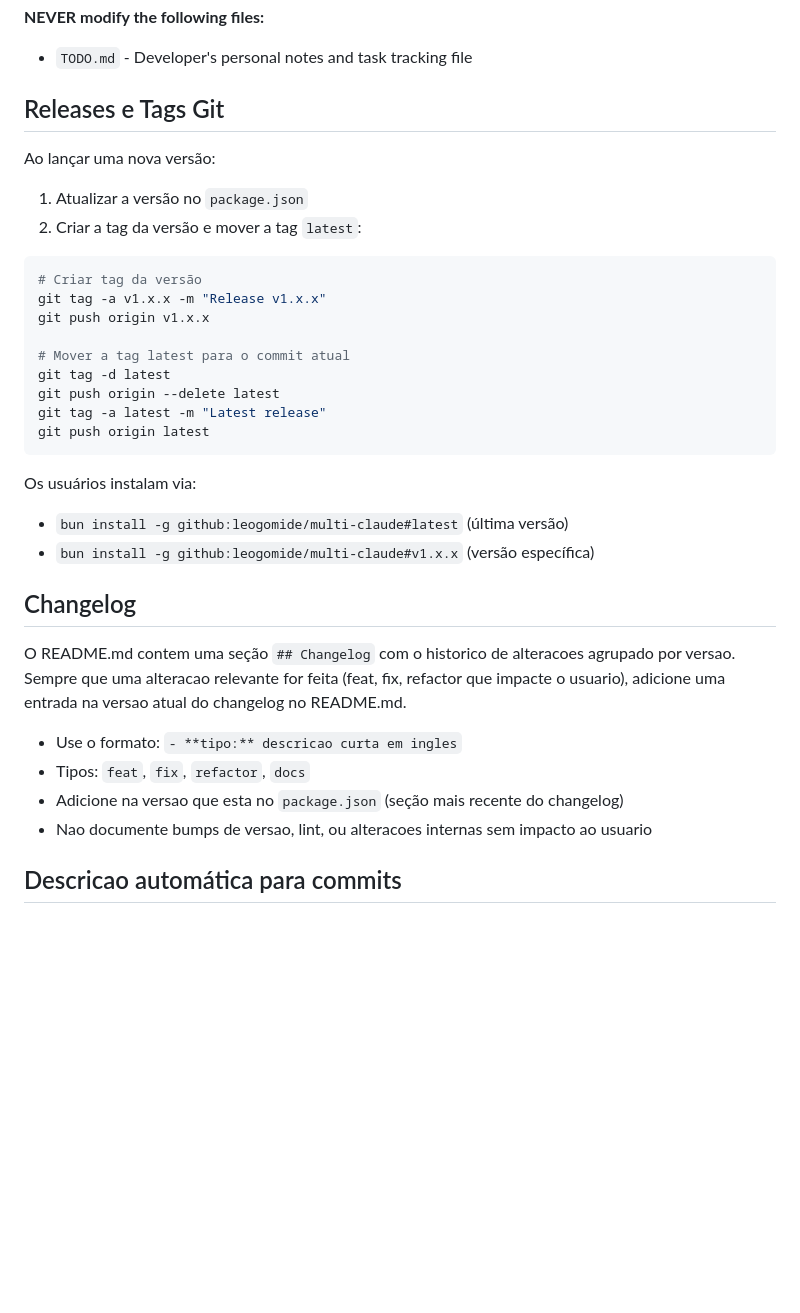
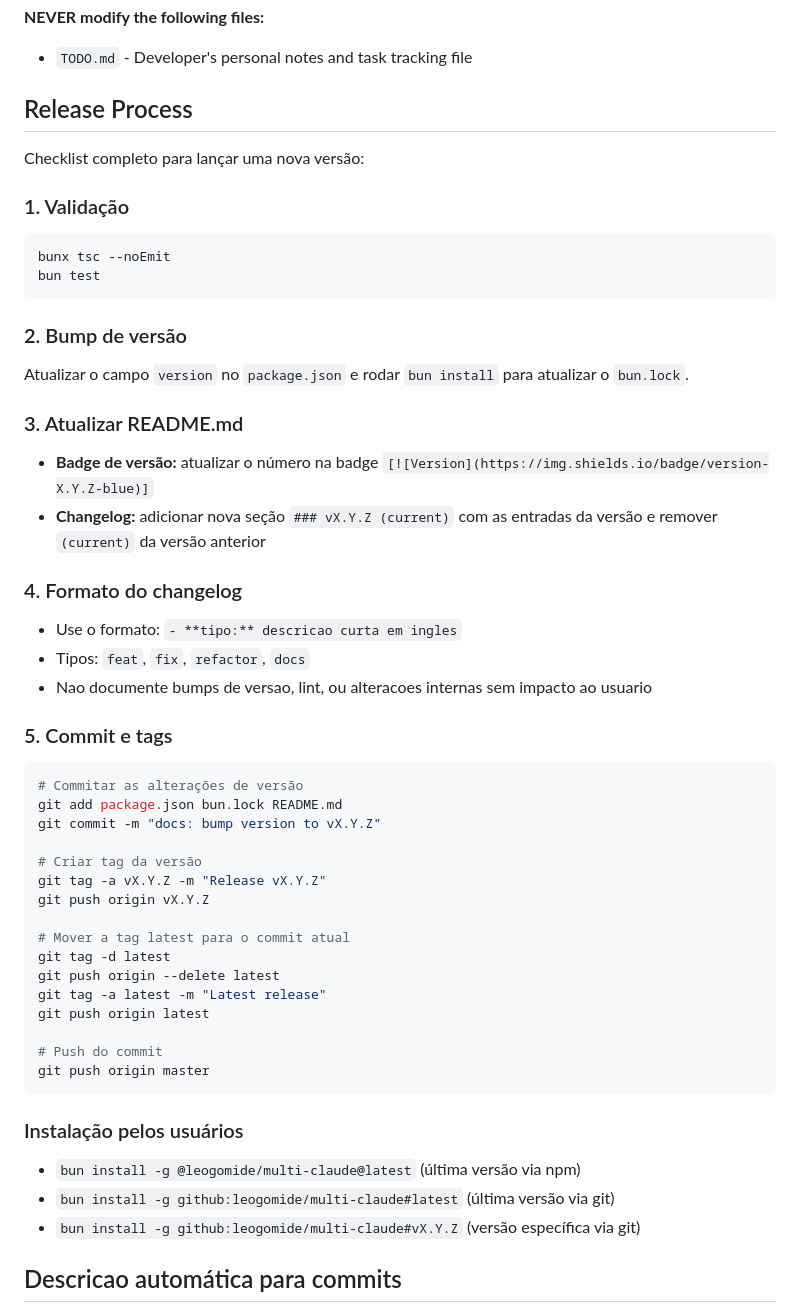
Before and after one commit to leogomide/multi-claude, a Markdown page: CLAUDE.md, the part around the change. GitHub-like rendering; blank space fills up the shorter version.

Commit message:
[docs] consolidadas seções de release e changelog numa única seção "Release Process" com checklist completo no CLAUDE.md

````diff
--- a/CLAUDE.md
+++ b/CLAUDE.md
@@ -112,37 +112,58 @@ Configuracoes sao salvas em `~/.multi-claude/config.json`.
 
 - `TODO.md` - Developer's personal notes and task tracking file
 
-## Releases e Tags Git
+## Release Process
 
-Ao lançar uma nova versão:
+Checklist completo para lançar uma nova versão:
 
-1. Atualizar a versão no `package.json`
-2. Criar a tag da versão e mover a tag `latest`:
+### 1. Validação
 
 ```bash
+bunx tsc --noEmit
+bun test
+```
+
+### 2. Bump de versão
+
+Atualizar o campo `version` no `package.json` e rodar `bun install` para atualizar o `bun.lock`.
+
+### 3. Atualizar README.md
+
+- **Badge de versão:** atualizar o número na badge `[![Version](https://img.shields.io/badge/version-X.Y.Z-blue)]`
+- **Changelog:** adicionar nova seção `### vX.Y.Z (current)` com as entradas da versão e remover `(current)` da versão anterior
+
+### 4. Formato do changelog
+
+- Use o formato: `- **tipo:** descricao curta em ingles`
+- Tipos: `feat`, `fix`, `refactor`, `docs`
+- Nao documente bumps de versao, lint, ou alteracoes internas sem impacto ao usuario
+
+### 5. Commit e tags
+
+```bash
+# Commitar as alterações de versão
+git add package.json bun.lock README.md
+git commit -m "docs: bump version to vX.Y.Z"
+
 # Criar tag da versão
-git tag -a v1.x.x -m "Release v1.x.x"
-git push origin v1.x.x
+git tag -a vX.Y.Z -m "Release vX.Y.Z"
+git push origin vX.Y.Z
 
 # Mover a tag latest para o commit atual
 git tag -d latest
 git push origin --delete latest
 git tag -a latest -m "Latest release"
 git push origin latest
+
+# Push do commit
+git push origin master
 ```
 
-Os usuários instalam via:
-- `bun install -g github:leogomide/multi-claude#latest` (última versão)
-- `bun install -g github:leogomide/multi-claude#v1.x.x` (versão específica)
+### Instalação pelos usuários
 
-## Changelog
-
-O README.md contem uma seção `## Changelog` com o historico de alteracoes agrupado por versao. Sempre que uma alteracao relevante for feita (feat, fix, refactor que impacte o usuario), adicione uma entrada na versao atual do changelog no README.md.
-
-- Use o formato: `- **tipo:** descricao curta em ingles`
-- Tipos: `feat`, `fix`, `refactor`, `docs`
-- Adicione na versao que esta no `package.json` (seção mais recente do changelog)
-- Nao documente bumps de versao, lint, ou alteracoes internas sem impacto ao usuario
+- `bun install -g @leogomide/multi-claude@latest` (última versão via npm)
+- `bun install -g github:leogomide/multi-claude#latest` (última versão via git)
+- `bun install -g github:leogomide/multi-claude#vX.Y.Z` (versão específica via git)
 
 ## Descricao automática para commits
 
````
